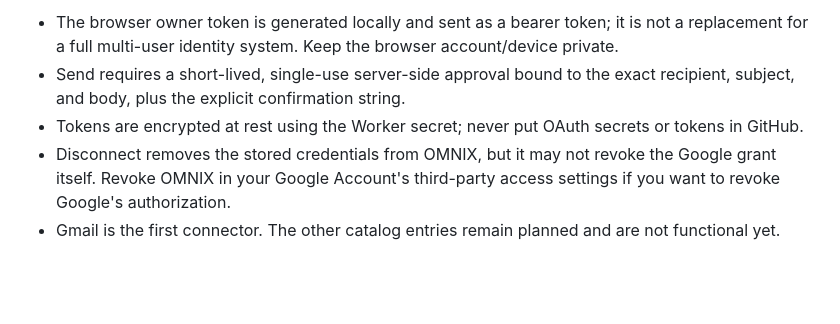
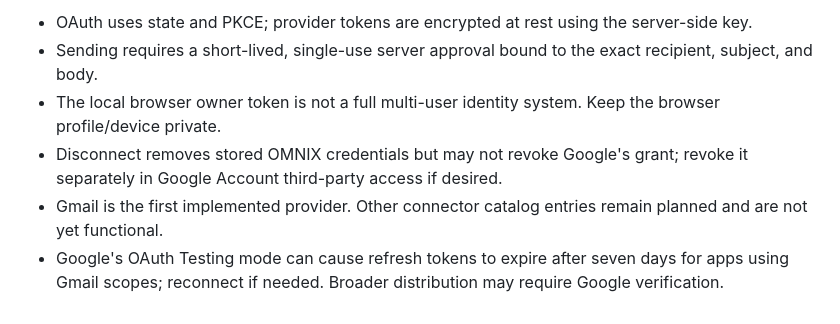
Before and after one commit to Aryaone4565/omnix-ai, a Markdown page: connectors/SETUP.md, the part around one of its changes. GitHub-like rendering; blank space fills up the shorter version.

```diff
--- a/connectors/SETUP.md
+++ b/connectors/SETUP.md
@@ -43,6 +57,7 @@ Google's OAuth testing mode can cause refresh tokens to expire after seven days
 
-- The browser owner token is generated locally and sent as a bearer token; it is not a replacement for a full multi-user identity system. Keep the browser account/device private.
-- Send requires a short-lived, single-use server-side approval bound to the exact recipient, subject, and body, plus the explicit confirmation string.
-- Tokens are encrypted at rest using the Worker secret; never put OAuth secrets or tokens in GitHub.
-- Disconnect removes the stored credentials from OMNIX, but it may not revoke the Google grant itself. Revoke OMNIX in your Google Account's third-party access settings if you want to revoke Google's authorization.
-- Gmail is the first connector. The other catalog entries remain planned and are not functional yet.
+- OAuth uses state and PKCE; provider tokens are encrypted at rest using the server-side key.
+- Sending requires a short-lived, single-use server approval bound to the exact recipient, subject, and body.
+- The local browser owner token is not a full multi-user identity system. Keep the browser profile/device private.
+- Disconnect removes stored OMNIX credentials but may not revoke Google's grant; revoke it separately in Google Account third-party access if desired.
+- Gmail is the first implemented provider. Other connector catalog entries remain planned and are not yet functional.
+- Google's OAuth Testing mode can cause refresh tokens to expire after seven days for apps using Gmail scopes; reconnect if needed. Broader distribution may require Google verification.
```
Also changed, not shown: other parts of connectors/SETUP.md (+35 -21 lines).
